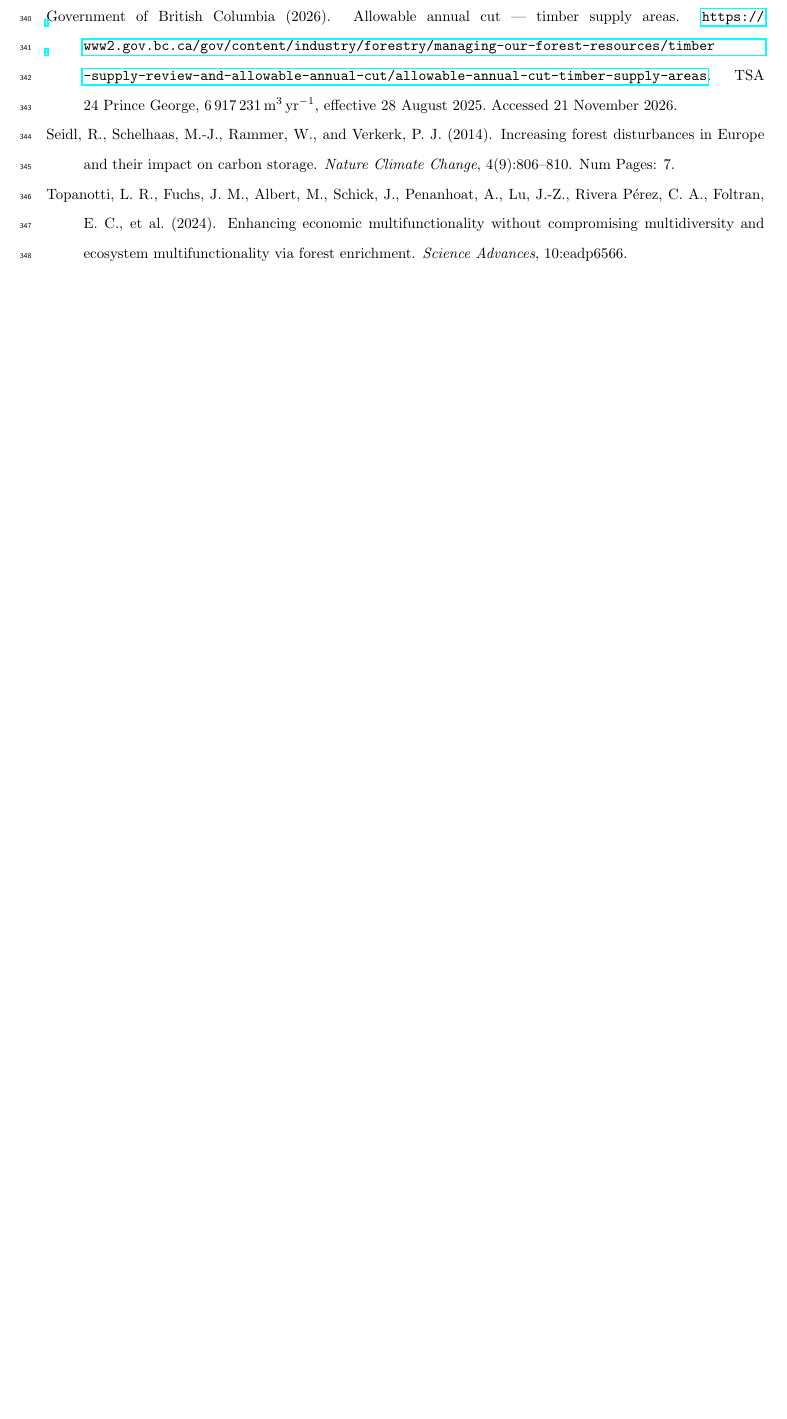
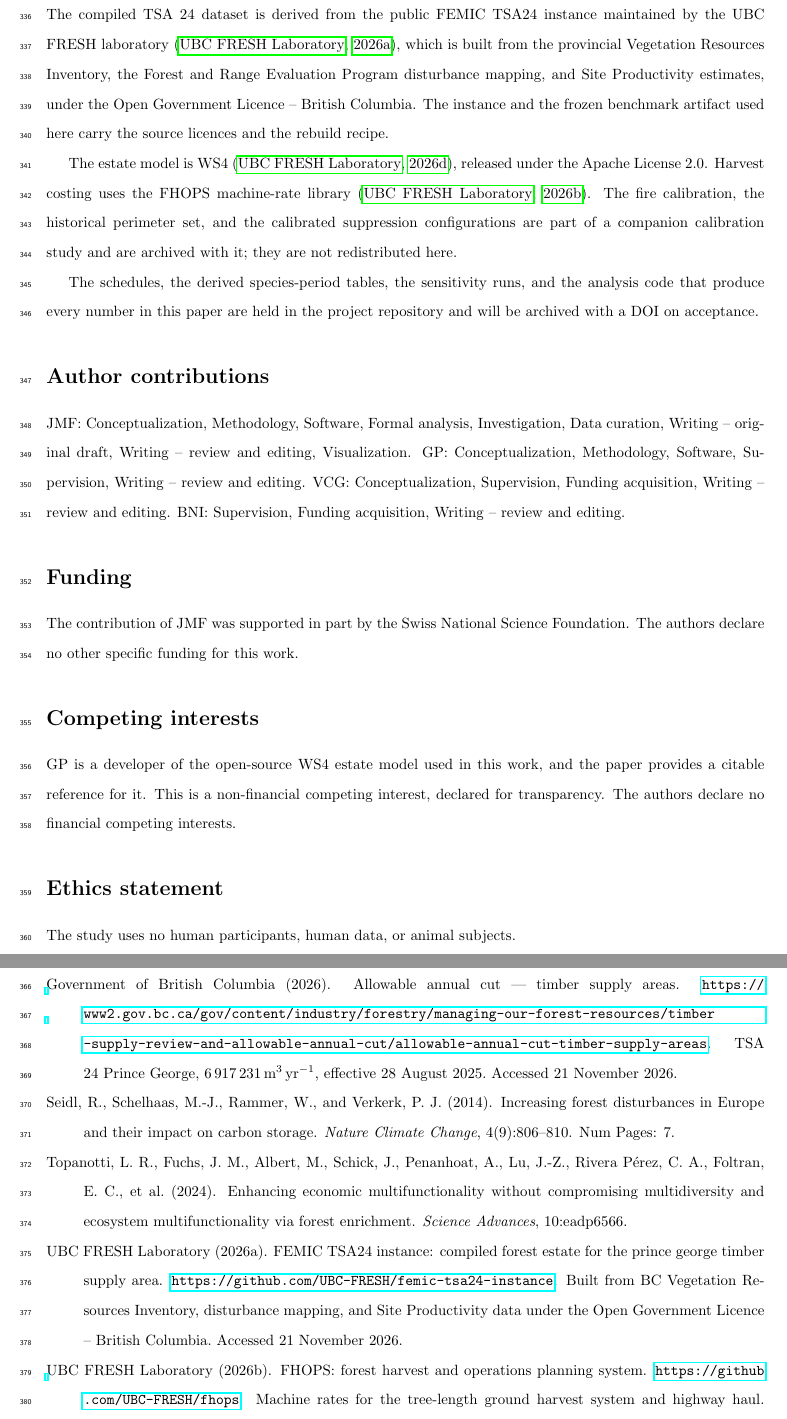
Before and after one commit to UBC-FRESH/fuchs-bc-treespecies-fire, a LaTeX document (main.tex, which reads references.bib, text/6_declarations.tex): part of page 19 of 19 before the commit and two parts of pages 18 and 20 of 20 after it, the two joined at a grey line, cut at the place of the change, the shorter picture padded with empty space. The pictures show the PDF file main.pdf that the author committed with the source.

Commit message:
W3.1 add declarations and the cover-letter draft

```diff
--- a/references.bib
+++ b/references.bib
@@ -131,3 +131,19 @@ The results of FRA 2020 are available in several formats, including this report
   howpublished = {\url{https://github.com/UBC-FRESH/ws4}},
   note = {Calibration index and reports under \texttt{notes/reports/}. Accessed 21 November 2026}
 }
+
+@misc{femic_tsa24_2026,
+  author = {{UBC FRESH Laboratory}},
+  title = {{FEMIC} {TSA24} instance: compiled forest estate for the Prince George Timber Supply Area},
+  year = {2026},
+  howpublished = {\url{https://github.com/UBC-FRESH/femic-tsa24-instance}},
+  note = {Built from BC Vegetation Resources Inventory, disturbance mapping, and Site Productivity data under the Open Government Licence -- British Columbia. Accessed 21 November 2026}
+}
+
+@misc{fhops_2026,
+  author = {{UBC FRESH Laboratory}},
+  title = {{FHOPS}: forest harvest and operations planning system},
+  year = {2026},
+  howpublished = {\url{https://github.com/UBC-FRESH/fhops}},
+  note = {Machine rates for the tree-length ground harvest system and highway haul. Accessed 21 November 2026}
+}
--- /dev/null
+++ b/text/6_declarations.tex
@@ -0,0 +1,40 @@
+\section*{Software and data availability}
+
+The compiled TSA~24 dataset is derived from the public FEMIC TSA24 instance maintained by the UBC
+FRESH laboratory \citep{femic_tsa24_2026}, which is built from the provincial Vegetation Resources
+Inventory, the Forest and Range Evaluation Program disturbance mapping, and Site Productivity
+estimates, under the Open Government Licence -- British Columbia. The instance and the frozen
+benchmark artifact used here carry the source licences and the rebuild recipe.
+
+The estate model is WS4 \citep{ubc_fresh_ws4_2026}, released under the Apache License 2.0. Harvest
+costing uses the FHOPS machine-rate library \citep{fhops_2026}. The fire calibration, the
+historical perimeter set, and the calibrated suppression configurations are part of a companion
+calibration study and are archived with it; they are not redistributed here.
+
+The schedules, the derived species-period tables, the sensitivity runs, and the analysis code that
+produce every number in this paper are held in the project repository and will be archived with a
+DOI on acceptance.
+
+\section*{Author contributions}
+
+JMF: Conceptualization, Methodology, Software, Formal analysis, Investigation, Data curation,
+Writing -- original draft, Writing -- review and editing, Visualization. GP: Conceptualization,
+Methodology, Software, Supervision, Writing -- review and editing. VCG: Conceptualization,
+Supervision, Funding acquisition, Writing -- review and editing. BNI: Supervision, Funding
+acquisition, Writing -- review and editing.
+
+\section*{Funding}
+
+% TODO: confirm the grant number and the funder wording with the authors before submission.
+The contribution of JMF was supported in part by the Swiss National Science Foundation. The authors
+declare no other specific funding for this work.
+
+\section*{Competing interests}
+
+GP is a developer of the open-source WS4 estate model used in this work, and the paper provides a
+citable reference for it. This is a non-financial competing interest, declared for transparency.
+The authors declare no financial competing interests.
+
+\section*{Ethics statement}
+
+The study uses no human participants, human data, or animal subjects.
```
Also changed, not shown: CHANGE_LOG.md (+1 -0 lines), ROADMAP.md (+1 -1 lines), main.tex (+1 -0 lines), submission/cover-letter.md (added, +50 -0 lines), main.bbl, main.pdf, 6 other files.
